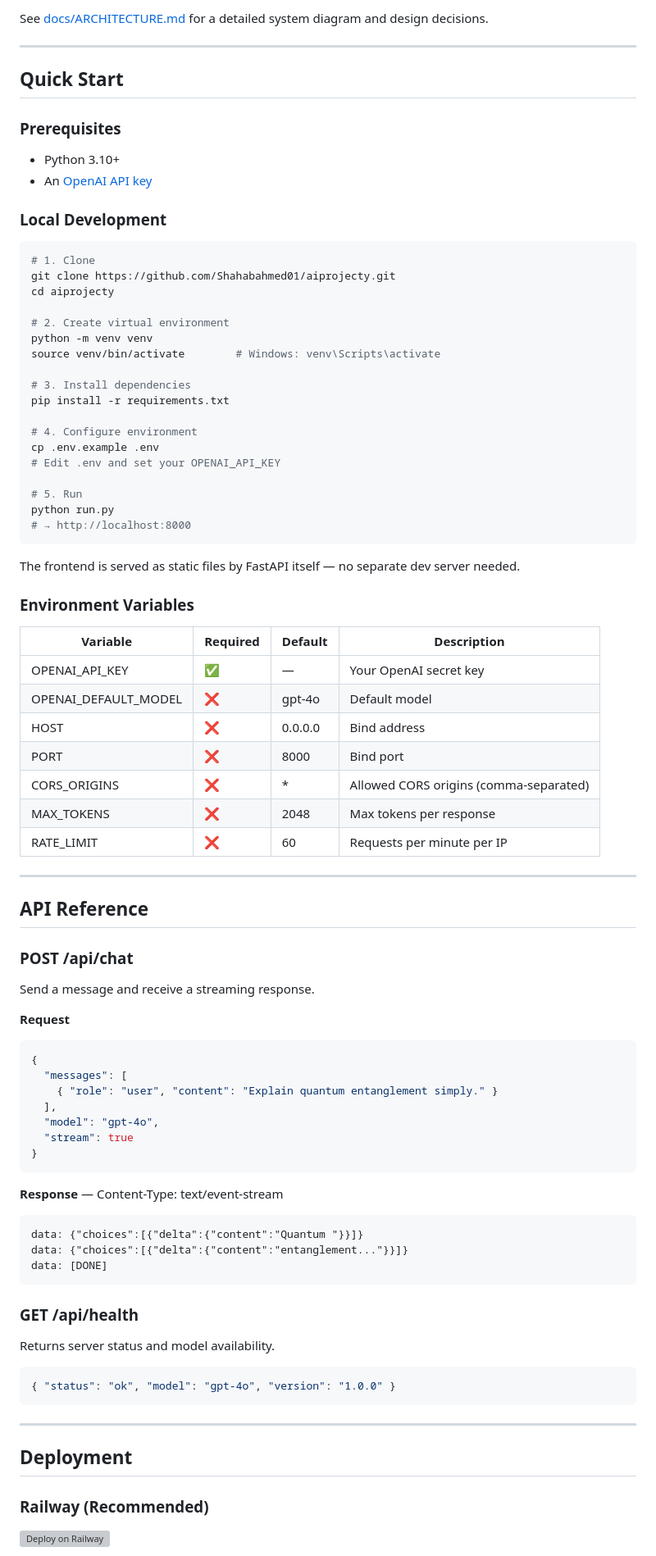
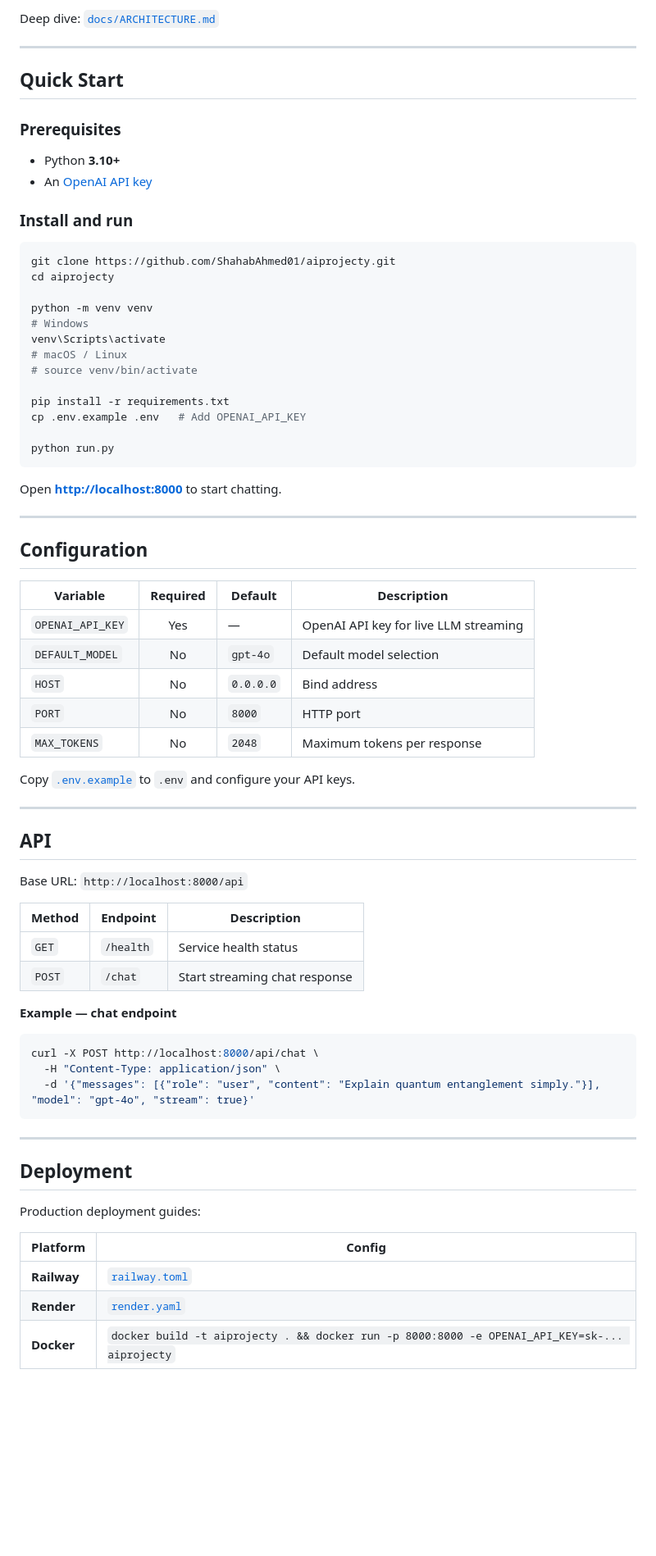
Before and after one commit to ShahabAhmed01/zynex-ai, a Markdown page: README.md, the part around one of its changes. Shown at 82% size. GitHub-like rendering; blank space fills up the shorter version; grey boxes are pictures that could not be loaded.

Commit message:
docs: restore professional and technical README structure with architecture diagram and full specifications

````diff
--- a/README.md
+++ b/README.md
@@ -49,6 +86,6 @@ aiprojecty/
 ```
 
-See [docs/ARCHITECTURE.md](docs/ARCHITECTURE.md) for a detailed system diagram and design decisions.
+Deep dive: [`docs/ARCHITECTURE.md`](docs/ARCHITECTURE.md)
 
 ---
 
@@ -56,87 +93,71 @@ See [docs/ARCHITECTURE.md](docs/ARCHITECTURE.md) for a detailed system diagram a
 
 ### Prerequisites
 
-- Python 3.10+
+- Python **3.10+**
 - An [OpenAI API key](https://platform.openai.com/api-keys)
 
-### Local Development
+### Install and run
 
 ```bash
-# 1. Clone
-git clone https://github.com/Shahabahmed01/aiprojecty.git
+git clone https://github.com/ShahabAhmed01/aiprojecty.git
 cd aiprojecty
 
-# 2. Create virtual environment
 python -m venv venv
-source venv/bin/activate        # Windows: venv\Scripts\activate
+# Windows
+venv\Scripts\activate
+# macOS / Linux
+# source venv/bin/activate
 
-# 3. Install dependencies
 pip install -r requirements.txt
+cp .env.example .env   # Add OPENAI_API_KEY
 
-# 4. Configure environment
-cp .env.example .env
-# Edit .env and set your OPENAI_API_KEY
-
-# 5. Run
 python run.py
-# → http://localhost:8000
 ```
 
-The frontend is served as static files by FastAPI itself — no separate dev server needed.
-
-### Environment Variables
-
-| Variable | Required | Default | Description |
-|---|---|---|---|
-| OPENAI_API_KEY | ✅ | — | Your OpenAI secret key |
-| OPENAI_DEFAULT_MODEL | ❌ | gpt-4o | Default model |
-| HOST | ❌ | 0.0.0.0 | Bind address |
-| PORT | ❌ | 8000 | Bind port |
-| CORS_ORIGINS | ❌ | * | Allowed CORS origins (comma-separated) |
-| MAX_TOKENS | ❌ | 2048 | Max tokens per response |
-| RATE_LIMIT | ❌ | 60 | Requests per minute per IP |
+Open **[http://localhost:8000](http://localhost:8000)** to start chatting.
 
 ---
 
-## API Reference
+## Configuration
 
-### POST /api/chat
+| Variable | Required | Default | Description |
+|----------|:--------:|---------|-------------|
+| `OPENAI_API_KEY` | Yes | — | OpenAI API key for live LLM streaming |
+| `DEFAULT_MODEL` | No | `gpt-4o` | Default model selection |
+| `HOST` | No | `0.0.0.0` | Bind address |
+| `PORT` | No | `8000` | HTTP port |
+| `MAX_TOKENS` | No | `2048` | Maximum tokens per response |
 
-Send a message and receive a streaming response.
+Copy [`.env.example`](.env.example) to `.env` and configure your API keys.
 
-**Request**
+---
 
-```json
-{
-  "messages": [
-    { "role": "user", "content": "Explain quantum entanglement simply." }
-  ],
-  "model": "gpt-4o",
-  "stream": true
-}
-```
+## API
 
-**Response** — Content-Type: text/event-stream
+Base URL: `http://localhost:8000/api`
 
-```
-data: {"choices":[{"delta":{"content":"Quantum "}}]}
-data: {"choices":[{"delta":{"content":"entanglement..."}}]}
-data: [DONE]
-```
+| Method | Endpoint | Description |
+|--------|----------|-------------|
+| `GET` | `/health` | Service health status |
+| `POST` | `/chat` | Start streaming chat response |
 
-### GET /api/health
+**Example — chat endpoint**
 
-Returns server status and model availability.
-
-```json
-{ "status": "ok", "model": "gpt-4o", "version": "1.0.0" }
+```bash
+curl -X POST http://localhost:8000/api/chat \
+  -H "Content-Type: application/json" \
+  -d '{"messages": [{"role": "user", "content": "Explain quantum entanglement simply."}], "model": "gpt-4o", "stream": true}'
 ```
 
 ---
 
 ## Deployment
 
-### Railway (Recommended)
+Production deployment guides:
 
-[![Deploy on Railway](https://railway.app/button.svg)](https://railway.app/template/aiprojecty)
+| Platform | Config |
+|----------|--------|
+| **Railway** | [`railway.toml`](railway.toml) |
+| **Render** | [`render.yaml`](render.yaml) |
+| **Docker** | `docker build -t aiprojecty . && docker run -p 8000:8000 -e OPENAI_API_KEY=sk-... aiprojecty` |
 
````
Also changed, not shown: other parts of README.md (+111 -67 lines).
